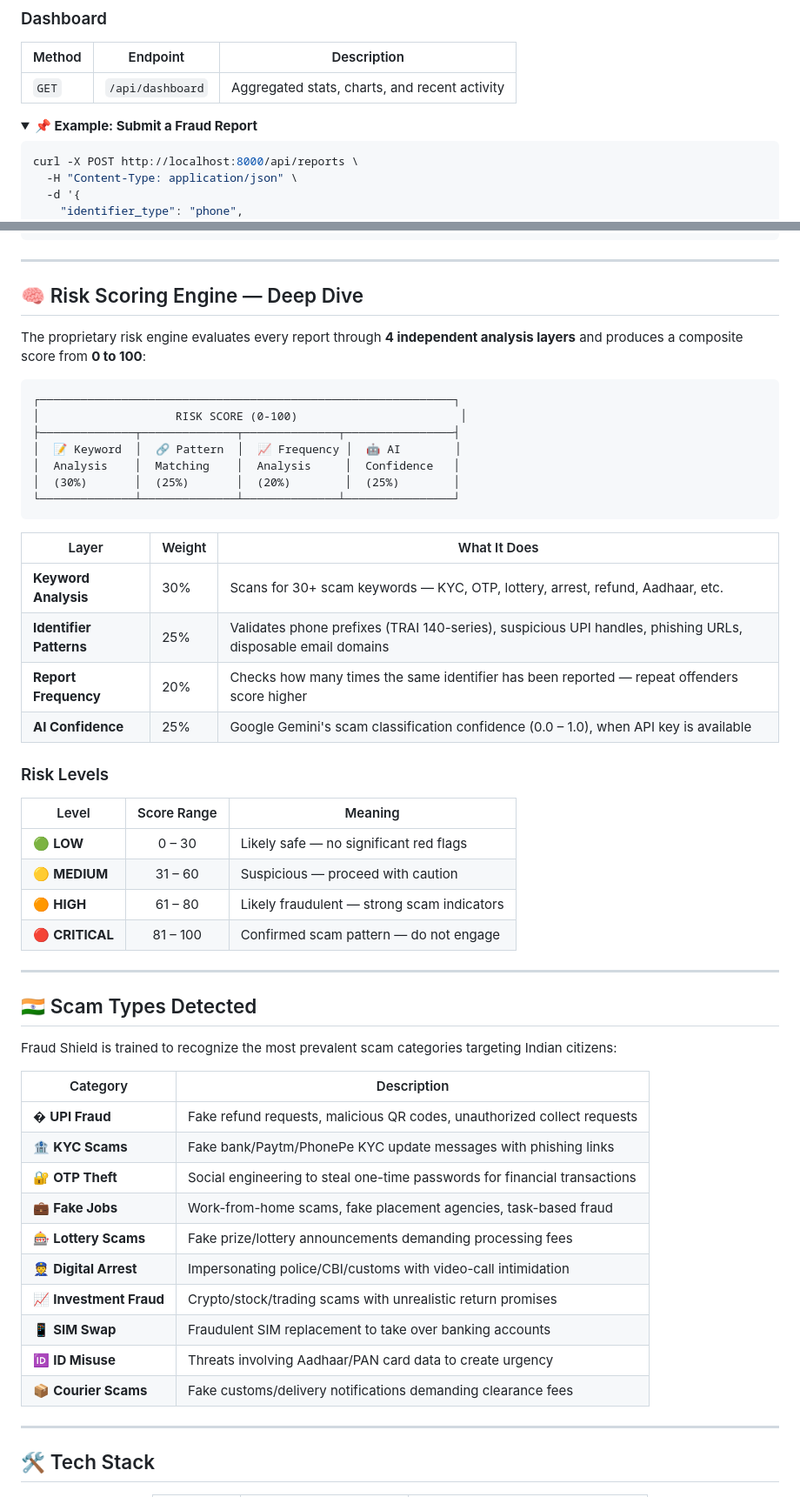
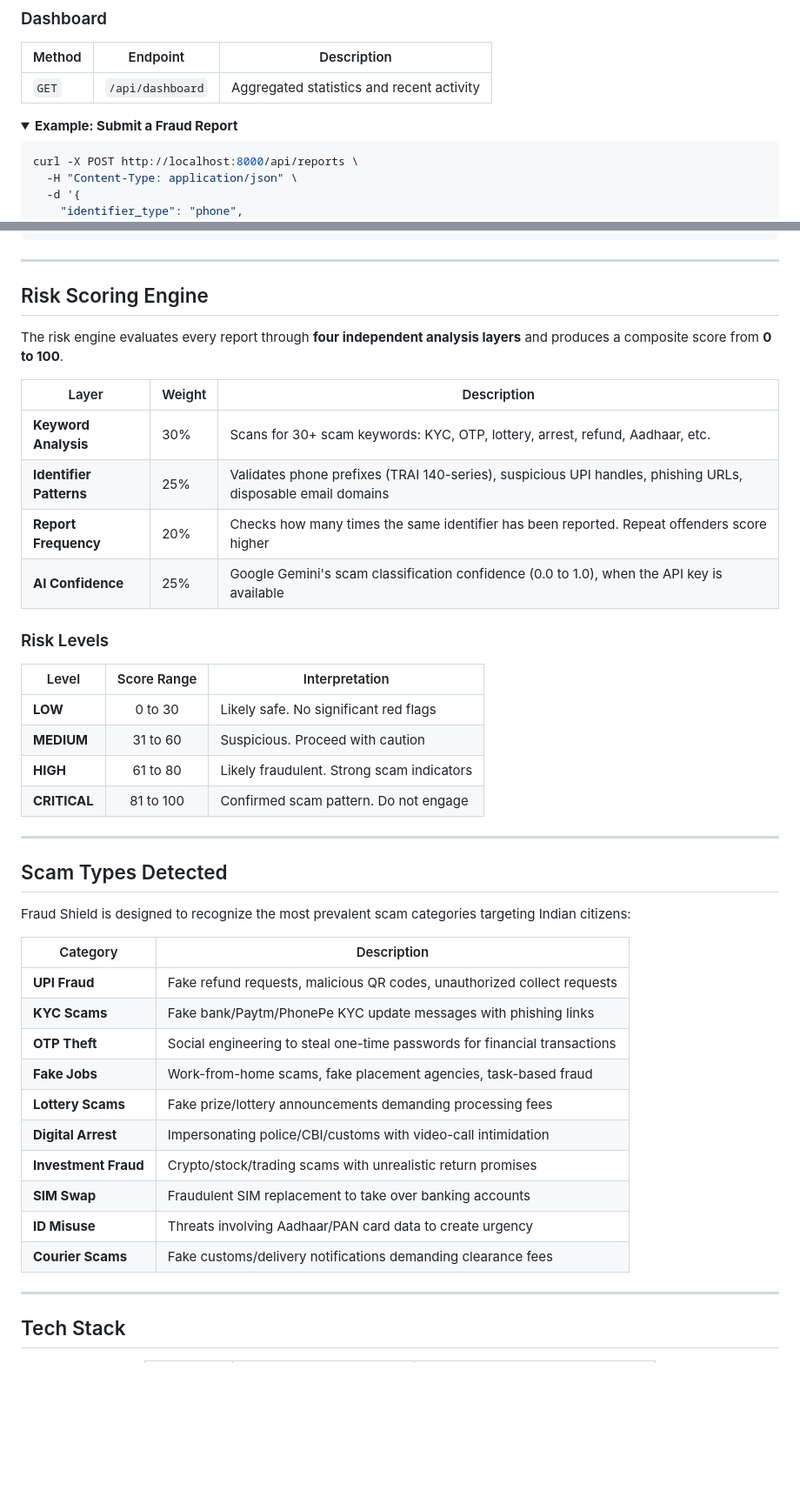
Before and after one commit to aviral022/UPI-KYC-Scams-and-Fraud-Detection, a Markdown page: README.md, 2 parts joined by grey strips. Shown at 87% size. Drawn GitHub-style; folded sections open; blank space fills up the shorter version.

````diff
--- a/README.md
+++ b/README.md
@@ -204,10 +214,10 @@ Navigate to **[http://localhost:8000](http://localhost:8000)** and start fightin
 
 | Method | Endpoint                | Description                                   |
 |--------|-------------------------|-----------------------------------------------|
-| `GET`  | `/api/dashboard`        | Aggregated stats, charts, and recent activity  |
+| `GET`  | `/api/dashboard`        | Aggregated statistics and recent activity      |
 
 <details>
-<summary><b>📌 Example: Submit a Fraud Report</b></summary>
+<summary><b>Example: Submit a Fraud Report</b></summary>
 
 ```bash
 curl -X POST http://localhost:8000/api/reports \
@@ -241,58 +251,48 @@ curl -X POST http://localhost:8000/api/reports \
 
 ---
 
-## 🧠 Risk Scoring Engine — Deep Dive
+## Risk Scoring Engine
 
-The proprietary risk engine evaluates every report through **4 independent analysis layers** and produces a composite score from **0 to 100**:
+The risk engine evaluates every report through **four independent analysis layers** and produces a composite score from **0 to 100**.
 
-```
-┌─────────────────────────────────────────────────────────────┐
-│                    RISK SCORE (0-100)                        │
-├──────────────┬──────────────┬──────────────┬────────────────┤
-│  📝 Keyword  │  🔗 Pattern  │  📈 Frequency │  🤖 AI        │
-│  Analysis    │  Matching    │  Analysis     │  Confidence   │
-│  (30%)       │  (25%)       │  (20%)        │  (25%)        │
-└──────────────┴──────────────┴──────────────┴────────────────┘
-```
-
-| Layer | Weight | What It Does |
-|-------|--------|-------------|
-| **Keyword Analysis** | 30% | Scans for 30+ scam keywords — KYC, OTP, lottery, arrest, refund, Aadhaar, etc. |
-| **Identifier Patterns** | 25% | Validates phone prefixes (TRAI 140-series), suspicious UPI handles, phishing URLs, disposable email domains |
-| **Report Frequency** | 20% | Checks how many times the same identifier has been reported — repeat offenders score higher |
-| **AI Confidence** | 25% | Google Gemini's scam classification confidence (0.0 – 1.0), when API key is available |
+| Layer                  | Weight | Description                                                      |
+|------------------------|--------|------------------------------------------------------------------|
+| **Keyword Analysis**   | 30%    | Scans for 30+ scam keywords: KYC, OTP, lottery, arrest, refund, Aadhaar, etc. |
+| **Identifier Patterns**| 25%    | Validates phone prefixes (TRAI 140-series), suspicious UPI handles, phishing URLs, disposable email domains |
+| **Report Frequency**   | 20%    | Checks how many times the same identifier has been reported. Repeat offenders score higher |
+| **AI Confidence**      | 25%    | Google Gemini's scam classification confidence (0.0 to 1.0), when the API key is available |
 
 ### Risk Levels
 
-| Level | Score Range | Meaning |
-|-------|:-----------:|---------|
-| 🟢 **LOW** | 0 – 30 | Likely safe — no significant red flags |
-| 🟡 **MEDIUM** | 31 – 60 | Suspicious — proceed with caution |
-| 🟠 **HIGH** | 61 – 80 | Likely fraudulent — strong scam indicators |
-| 🔴 **CRITICAL** | 81 – 100 | Confirmed scam pattern — do not engage |
+| Level        | Score Range | Interpretation                                  |
+|--------------|:-----------:|-------------------------------------------------|
+| **LOW**      | 0 to 30     | Likely safe. No significant red flags            |
+| **MEDIUM**   | 31 to 60    | Suspicious. Proceed with caution                 |
+| **HIGH**     | 61 to 80    | Likely fraudulent. Strong scam indicators        |
+| **CRITICAL** | 81 to 100   | Confirmed scam pattern. Do not engage            |
 
 ---
 
-## 🇮🇳 Scam Types Detected
+## Scam Types Detected
 
-Fraud Shield is trained to recognize the most prevalent scam categories targeting Indian citizens:
+Fraud Shield is designed to recognize the most prevalent scam categories targeting Indian citizens:
 
-| Category | Description |
-|----------|-------------|
-| � **UPI Fraud** | Fake refund requests, malicious QR codes, unauthorized collect requests |
-| 🏦 **KYC Scams** | Fake bank/Paytm/PhonePe KYC update messages with phishing links |
-| 🔐 **OTP Theft** | Social engineering to steal one-time passwords for financial transactions |
-| 💼 **Fake Jobs** | Work-from-home scams, fake placement agencies, task-based fraud |
-| 🎰 **Lottery Scams** | Fake prize/lottery announcements demanding processing fees |
-| 👮 **Digital Arrest** | Impersonating police/CBI/customs with video-call intimidation |
-| 📈 **Investment Fraud** | Crypto/stock/trading scams with unrealistic return promises |
-| 📱 **SIM Swap** | Fraudulent SIM replacement to take over banking accounts |
-| 🆔 **ID Misuse** | Threats involving Aadhaar/PAN card data to create urgency |
-| 📦 **Courier Scams** | Fake customs/delivery notifications demanding clearance fees |
+| Category              | Description                                                           |
+|-----------------------|-----------------------------------------------------------------------|
+| **UPI Fraud**         | Fake refund requests, malicious QR codes, unauthorized collect requests |
+| **KYC Scams**         | Fake bank/Paytm/PhonePe KYC update messages with phishing links       |
+| **OTP Theft**         | Social engineering to steal one-time passwords for financial transactions |
+| **Fake Jobs**         | Work-from-home scams, fake placement agencies, task-based fraud        |
+| **Lottery Scams**     | Fake prize/lottery announcements demanding processing fees             |
+| **Digital Arrest**    | Impersonating police/CBI/customs with video-call intimidation          |
+| **Investment Fraud**  | Crypto/stock/trading scams with unrealistic return promises             |
+| **SIM Swap**          | Fraudulent SIM replacement to take over banking accounts               |
+| **ID Misuse**         | Threats involving Aadhaar/PAN card data to create urgency              |
+| **Courier Scams**     | Fake customs/delivery notifications demanding clearance fees           |
 
 ---
 
-## 🛠️ Tech Stack
+## Tech Stack
 
 <div align="center">
 
````
Also changed, not shown: other parts of README.md (+105 -96 lines).
